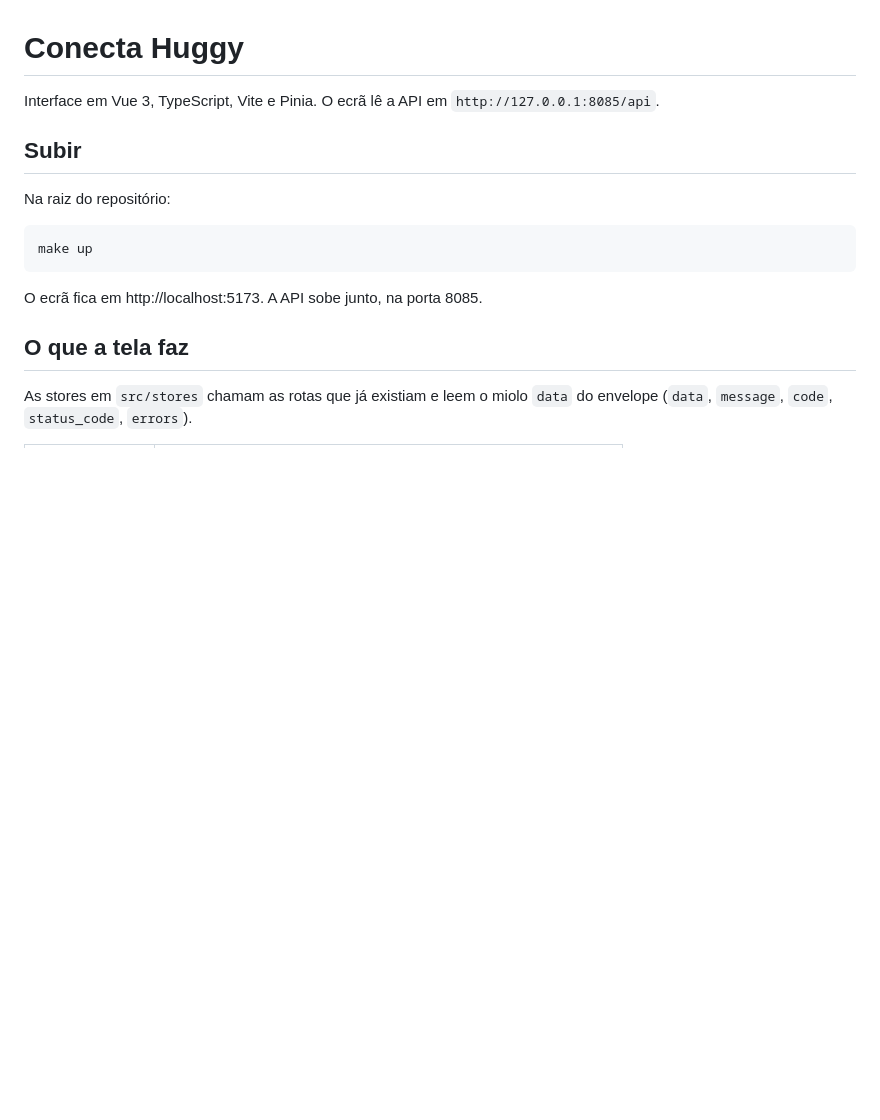
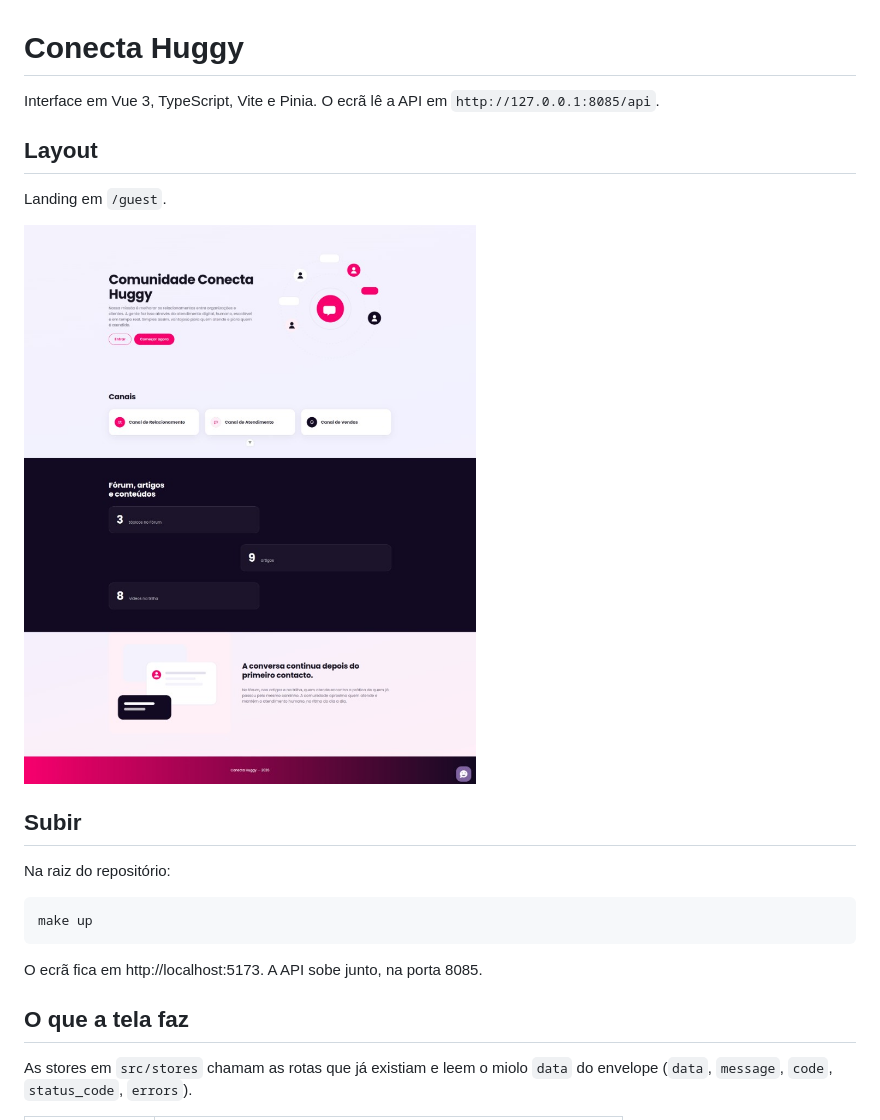
Before and after one commit to dougCmartins/conecta_huggy, a Markdown page: frontend/README.md, the part around the change. Rendered like a GitHub page; pictures changed too: frontend/docs/guest-layout.jpg (added); blank space fills up the shorter version.

Commit message:
feat(ui) adjustment read.me

```diff
--- a/frontend/README.md
+++ b/frontend/README.md
@@ -1,6 +1,12 @@
 # Conecta Huggy
 
 Interface em Vue 3, TypeScript, Vite e Pinia. O ecrã lê a API em `http://127.0.0.1:8085/api`.
+
+## Layout
+
+Landing em `/guest`.
+
+![Layout da landing Conecta Huggy](docs/guest-layout.jpg)
 
 ## Subir
 
```
